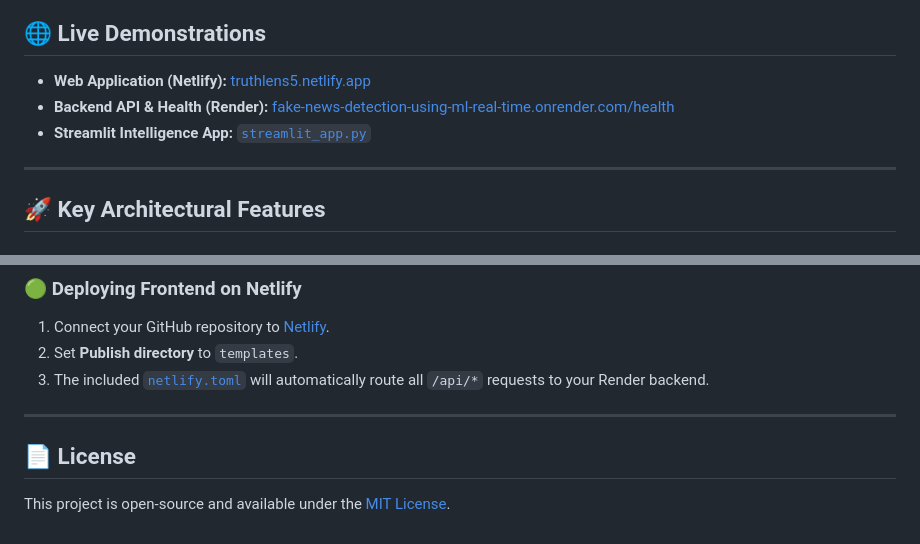
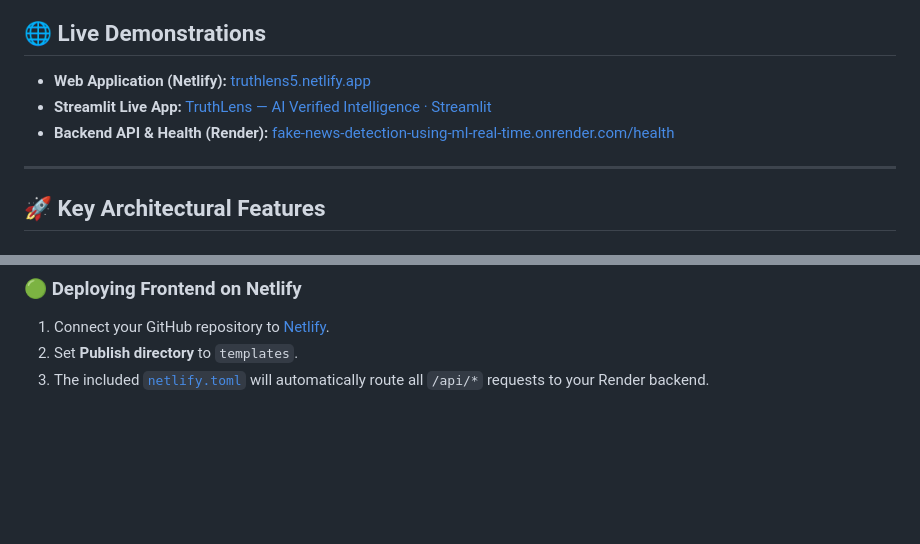
Before and after one commit to Raj-Rathod-Ai/Fake-News-Detection-Using-DL-Real-time, a Markdown page: README.md, 2 parts joined by grey strips. Drawn GitHub-style; blank space fills up the shorter version.

Commit message:
docs: add live Streamlit URL and remove license section in README.md

```diff
--- a/README.md
+++ b/README.md
@@ -14,8 +14,8 @@
 ## 🌐 Live Demonstrations
 
 - **Web Application (Netlify):** [truthlens5.netlify.app](https://truthlens5.netlify.app)
+- **Streamlit Live App:** [TruthLens — AI Verified Intelligence · Streamlit](https://truthlens5.streamlit.app/)
 - **Backend API & Health (Render):** [fake-news-detection-using-ml-real-time.onrender.com/health](https://fake-news-detection-using-ml-real-time.onrender.com/health)
-- **Streamlit Intelligence App:** [`streamlit_app.py`](file:///c:/Final%20Project/streamlit_app.py)
 
 ---
 
@@ -156,8 +156,3 @@ MONGO_URI=your_mongodb_atlas_uri
 1. Connect your GitHub repository to [Netlify](https://netlify.com/).
 2. Set **Publish directory** to `templates`.
 3. The included [`netlify.toml`](file:///c:/Final%20Project/netlify.toml) will automatically route all `/api/*` requests to your Render backend.
-
----
-
-## 📄 License
-This project is open-source and available under the [MIT License](LICENSE).
```
